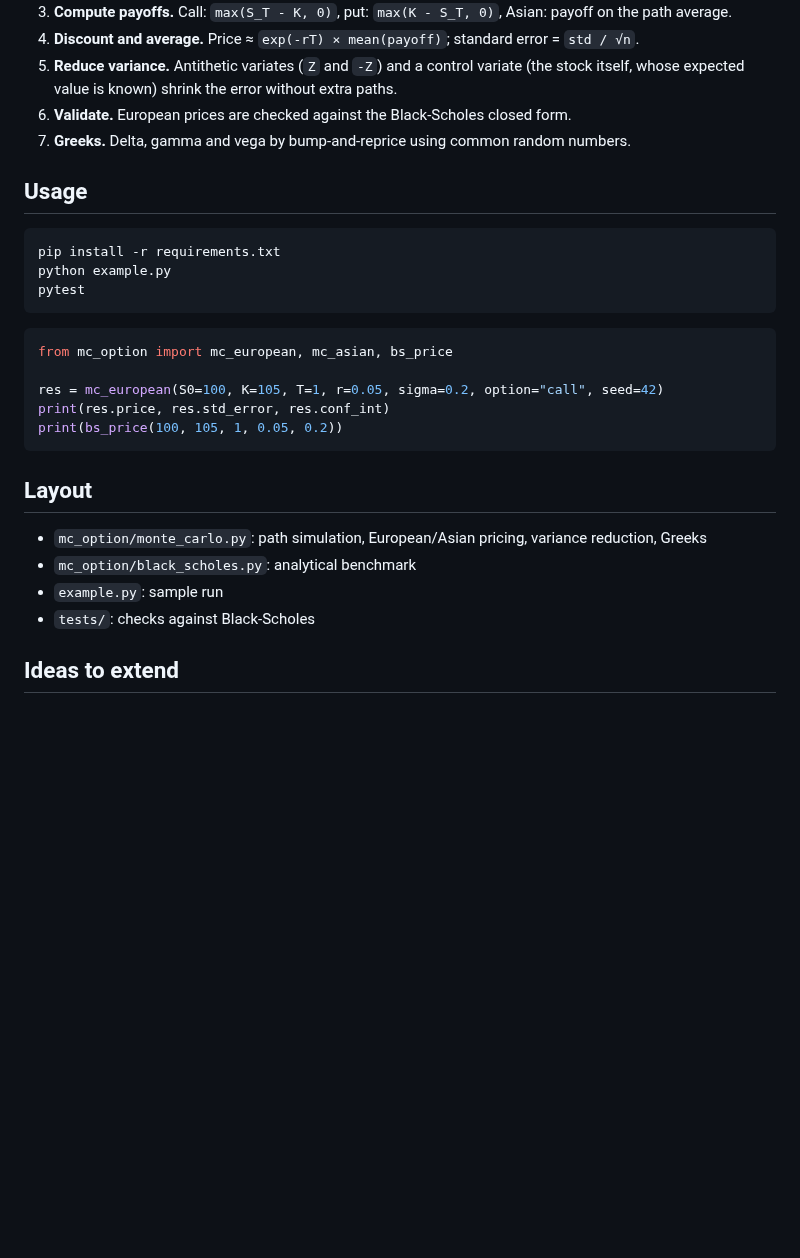
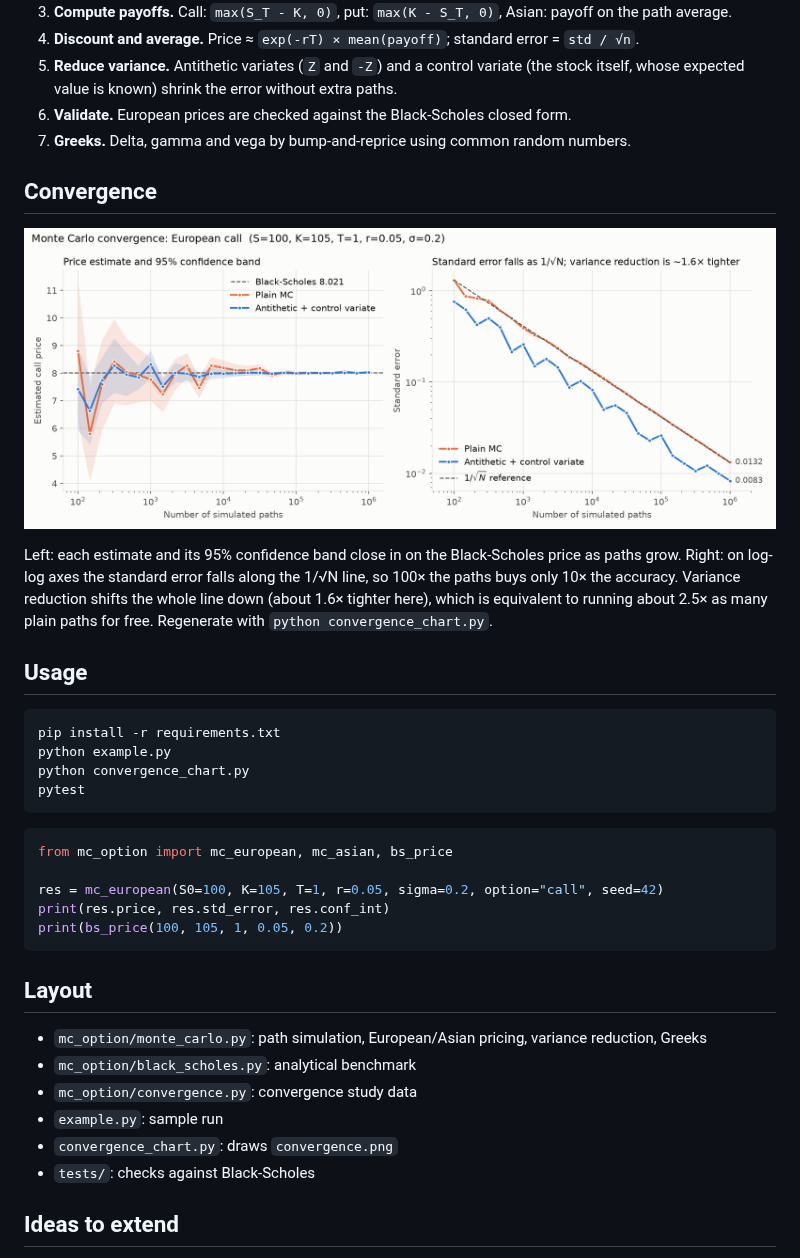
Before and after one commit to yashshelar466/Monte-Carlo-Option-Model, a Markdown page: README.md, the part around the change. Drawn GitHub-style; pictures changed too: convergence.png (added); blank space fills up the shorter version.

````diff
--- a/README.md
+++ b/README.md
@@ -15,11 +15,21 @@ Price options by simulating many possible stock price paths and averaging the di
 6. **Validate.** European prices are checked against the Black-Scholes closed form.
 7. **Greeks.** Delta, gamma and vega by bump-and-reprice using common random numbers.
 
+## Convergence
+
+![Monte Carlo convergence](convergence.png)
+
+Left: each estimate and its 95% confidence band close in on the Black-Scholes price as paths grow.
+Right: on log-log axes the standard error falls along the 1/√N line, so 100× the paths buys only 10× the accuracy.
+Variance reduction shifts the whole line down (about 1.6× tighter here), which is equivalent to running
+about 2.5× as many plain paths for free. Regenerate with `python convergence_chart.py`.
+
 ## Usage
 
 ```bash
 pip install -r requirements.txt
 python example.py
+python convergence_chart.py
 pytest
 ```
 
@@ -35,7 +45,9 @@ print(bs_price(100, 105, 1, 0.05, 0.2))
 
 - `mc_option/monte_carlo.py`: path simulation, European/Asian pricing, variance reduction, Greeks
 - `mc_option/black_scholes.py`: analytical benchmark
+- `mc_option/convergence.py`: convergence study data
 - `example.py`: sample run
+- `convergence_chart.py`: draws `convergence.png`
 - `tests/`: checks against Black-Scholes
 
 ## Ideas to extend
````
Also changed, not shown: 6 other files.
